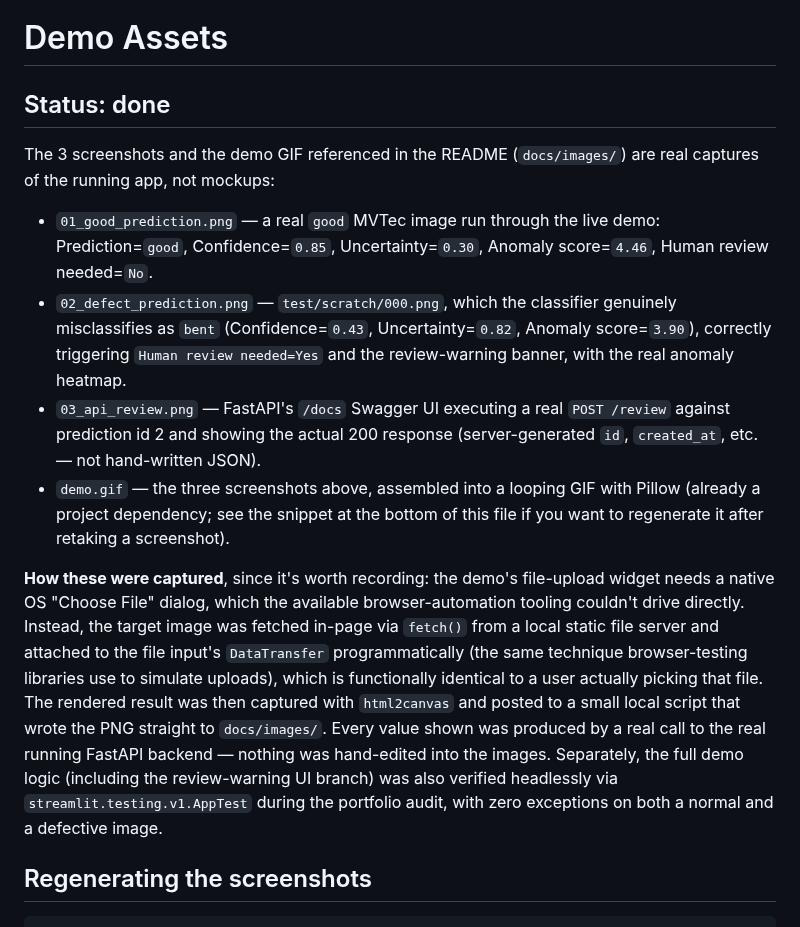
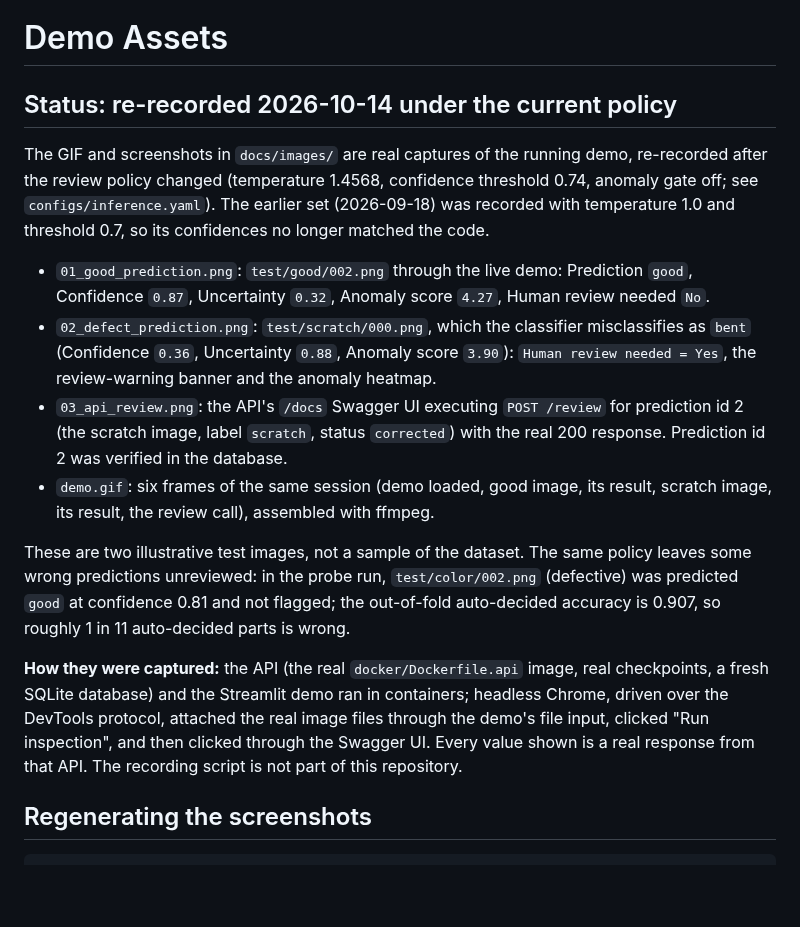
Before and after one commit to nithya-prakash/DefectVisionAI, a Markdown page: docs/demo.md, the part around the change. GitHub-like rendering; blank space fills up the shorter version.

Commit message:
Re-record the demo GIF and screenshots under the current review policy
The earlier recording (2026-09-18) used temperature 1.0 and a 0.7 confidence threshold, so its
confidence values no longer matched the shipped configuration (temperature 1.4568, threshold
0.74). The new GIF and the three screenshots are captures of the running API (the non-root
Docker image with the real checkpoints) and the Streamlit demo: a good part auto-decided at
0.87, a scratch image misclassified as bent and flagged for review at 0.36, and the review
submitted through the API's Swagger UI.

The README caption, the image descriptions in docs/details.md and docs/demo.md now describe the
new recording, including that these are two illustrative images and that some wrong predictions
(for example test/color/002) still pass the threshold unreviewed.

```diff
--- a/docs/demo.md
+++ b/docs/demo.md
@@ -1,36 +1,29 @@
 # Demo Assets
 
-## Status: done
+## Status: re-recorded 2026-10-14 under the current policy
 
-The 3 screenshots and the demo GIF referenced in the README (`docs/images/`) are
-real captures of the running app, not mockups:
+The GIF and screenshots in `docs/images/` are real captures of the running demo, re-recorded after the review policy
+changed (temperature 1.4568, confidence threshold 0.74, anomaly gate off; see `configs/inference.yaml`). The earlier
+set (2026-09-18) was recorded with temperature 1.0 and threshold 0.7, so its confidences no longer matched the code.
 
-- `01_good_prediction.png` — a real `good` MVTec image run through the live demo:
-  Prediction=`good`, Confidence=`0.85`, Uncertainty=`0.30`, Anomaly score=`4.46`,
-  Human review needed=`No`.
-- `02_defect_prediction.png` — `test/scratch/000.png`, which the classifier
-  genuinely misclassifies as `bent` (Confidence=`0.43`, Uncertainty=`0.82`,
-  Anomaly score=`3.90`), correctly triggering `Human review needed=Yes` and the
-  review-warning banner, with the real anomaly heatmap.
-- `03_api_review.png` — FastAPI's `/docs` Swagger UI executing a real
-  `POST /review` against prediction id 2 and showing the actual 200 response
-  (server-generated `id`, `created_at`, etc. — not hand-written JSON).
-- `demo.gif` — the three screenshots above, assembled into a looping GIF with
-  Pillow (already a project dependency; see the snippet at the bottom of this file
-  if you want to regenerate it after retaking a screenshot).
+- `01_good_prediction.png`: `test/good/002.png` through the live demo: Prediction `good`, Confidence `0.87`,
+  Uncertainty `0.32`, Anomaly score `4.27`, Human review needed `No`.
+- `02_defect_prediction.png`: `test/scratch/000.png`, which the classifier misclassifies as `bent`
+  (Confidence `0.36`, Uncertainty `0.88`, Anomaly score `3.90`): `Human review needed = Yes`, the review-warning
+  banner and the anomaly heatmap.
+- `03_api_review.png`: the API's `/docs` Swagger UI executing `POST /review` for prediction id 2 (the scratch image,
+  label `scratch`, status `corrected`) with the real 200 response. Prediction id 2 was verified in the database.
+- `demo.gif`: six frames of the same session (demo loaded, good image, its result, scratch image, its result, the review
+  call), assembled with ffmpeg.
 
-**How these were captured**, since it's worth recording: the demo's file-upload
-widget needs a native OS "Choose File" dialog, which the available browser-automation
-tooling couldn't drive directly. Instead, the target image was fetched in-page via
-`fetch()` from a local static file server and attached to the file input's
-`DataTransfer` programmatically (the same technique browser-testing libraries use to
-simulate uploads), which is functionally identical to a user actually picking that
-file. The rendered result was then captured with `html2canvas` and posted to a small
-local script that wrote the PNG straight to `docs/images/`. Every value shown was
-produced by a real call to the real running FastAPI backend — nothing was hand-edited
-into the images. Separately, the full demo logic (including the review-warning UI
-branch) was also verified headlessly via `streamlit.testing.v1.AppTest` during the
-portfolio audit, with zero exceptions on both a normal and a defective image.
+These are two illustrative test images, not a sample of the dataset. The same policy leaves some wrong predictions
+unreviewed: in the probe run, `test/color/002.png` (defective) was predicted `good` at confidence 0.81 and not flagged;
+the out-of-fold auto-decided accuracy is 0.907, so roughly 1 in 11 auto-decided parts is wrong.
+
+**How they were captured:** the API (the real `docker/Dockerfile.api` image, real checkpoints, a fresh SQLite database)
+and the Streamlit demo ran in containers; headless Chrome, driven over the DevTools protocol, attached the real image
+files through the demo's file input, clicked "Run inspection", and then clicked through the Swagger UI. Every value shown
+is a real response from that API. The recording script is not part of this repository.
 
 ## Regenerating the screenshots
 
```
Also changed, not shown: README.md (+1 -1 lines), docs/details.md (+2 -2 lines), docs/images/01_good_prediction.png, docs/images/02_defect_prediction.png, docs/images/03_api_review.png, docs/images/demo.gif.
